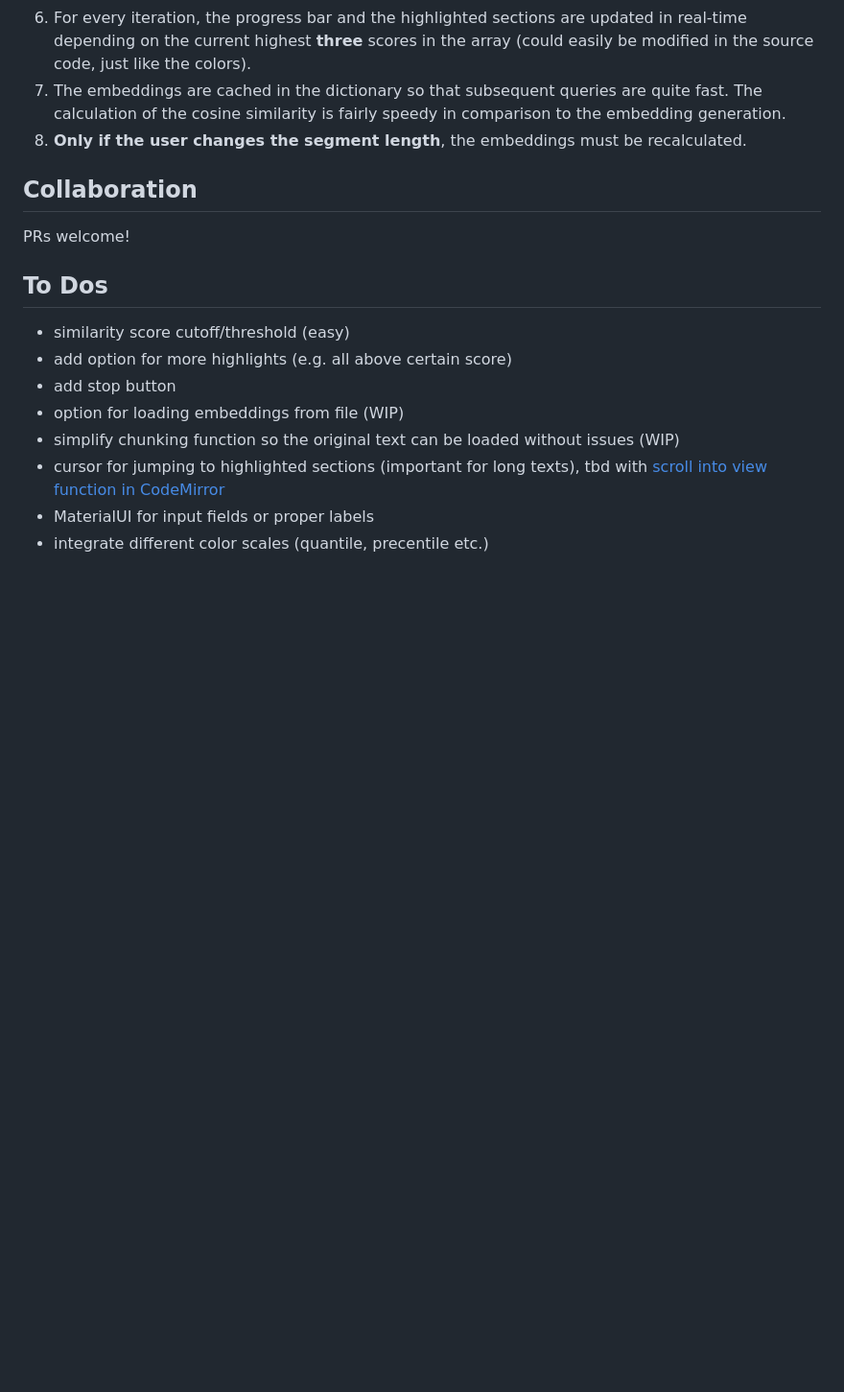
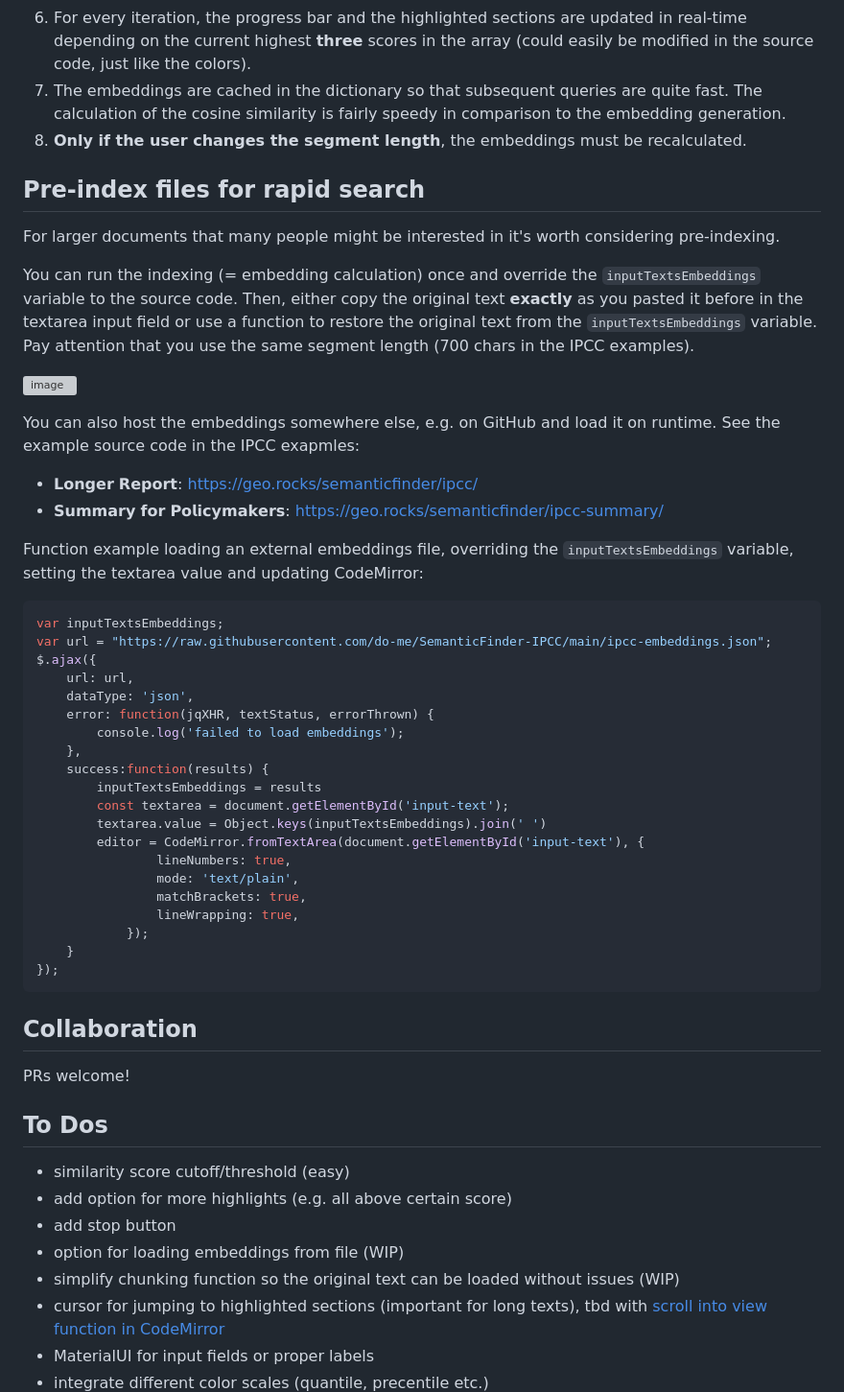
Before and after one commit to do-me/SemanticFinder, a Markdown page: README.md, the part around the change. Shown at 96% size. Drawn GitHub-style; blank space fills up the shorter version; grey boxes are pictures that could not be loaded.

````diff
--- a/README.md
+++ b/README.md
@@ -73,6 +73,43 @@ You can customize everything!
 7. The embeddings are cached in the dictionary so that subsequent queries are quite fast. The calculation of the cosine similarity is fairly speedy in comparison to the embedding generation.
 8. **Only if the user changes the segment length**, the embeddings must be recalculated.
 
+## Pre-index files for rapid search
+For larger documents that many people might be interested in it's worth considering pre-indexing.
+
+You can run the indexing (= embedding calculation) once and override the `inputTextsEmbeddings` variable to the source code. Then, either copy the original text **exactly** as you pasted it before in the textarea input field or use a function to restore the original text from the `inputTextsEmbeddings` variable. Pay attention that you use the same segment length (700 chars in the IPCC examples).
+
+![image](https://user-images.githubusercontent.com/47481567/232425929-c439db22-664a-4b0d-8fd6-cf7b440cb481.png)
+
+You can also host the embeddings somewhere else, e.g. on GitHub and load it on runtime. See the example source code in the IPCC exapmles:
+
+- 𝗟𝗼𝗻𝗴𝗲𝗿 𝗥𝗲𝗽𝗼𝗿𝘁: https://geo.rocks/semanticfinder/ipcc/
+- 𝗦𝘂𝗺𝗺𝗮𝗿𝘆 𝗳𝗼𝗿 𝗣𝗼𝗹𝗶𝗰𝘆𝗺𝗮𝗸𝗲𝗿𝘀: https://geo.rocks/semanticfinder/ipcc-summary/
+
+Function example loading an external embeddings file, overriding the `inputTextsEmbeddings` variable, setting the textarea value and updating CodeMirror:
+
+```JS
+var inputTextsEmbeddings;
+var url = "https://raw.githubusercontent.com/do-me/SemanticFinder-IPCC/main/ipcc-embeddings.json";
+$.ajax({
+    url: url,
+    dataType: 'json',
+    error: function(jqXHR, textStatus, errorThrown) {
+        console.log('failed to load embeddings');
+    },
+    success:function(results) {
+        inputTextsEmbeddings = results
+        const textarea = document.getElementById('input-text');
+        textarea.value = Object.keys(inputTextsEmbeddings).join(' ')
+        editor = CodeMirror.fromTextArea(document.getElementById('input-text'), {
+                lineNumbers: true,
+                mode: 'text/plain',
+                matchBrackets: true,
+                lineWrapping: true,
+            });
+    }
+});
+```
+
 ## Collaboration
 PRs welcome!
 
````
